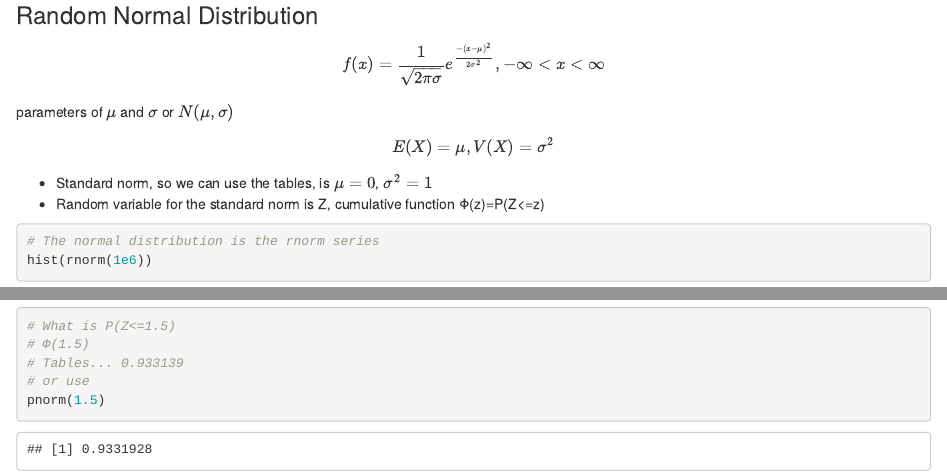
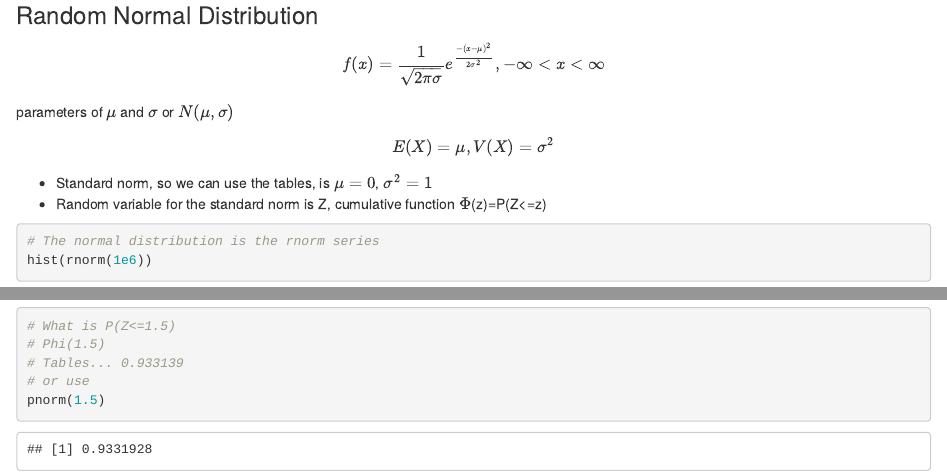
Before and after one commit to MiddelkoopT/Stats-2016-Spring, an R Markdown document (stats-2016-01c-Continuous_Random_Variables.Rmd): the page in a window 1100 px wide, from 4450 px down, and a second part further down, joined at a grey line. Rendered offline with R 4.5, knitr and Pandoc, with nearby package versions; code that draws random numbers runs with fixed seeds of ours.

Commit message:
Remove Unicode

````diff
--- a/stats-2016-01c-Continuous_Random_Variables.Rmd
+++ b/stats-2016-01c-Continuous_Random_Variables.Rmd
@@ -63,14 +63,14 @@ parameters of $\mu$ and $\sigma$ or $N(\mu,\sigma)$
 $$ E(X)=\mu, V(X)=\sigma^2$$
 
 * Standard norm, so we can use the tables, is $\mu=0$, $\sigma^2=1$
-* Random variable for the standard norm is Z, cumulative function Φ(z)=P(Z<=z)
+* Random variable for the standard norm is Z, cumulative function $\Phi$(z)=P(Z<=z)
 
 ```{r}
 # The normal distribution is the rnorm series
 hist(rnorm(1e6))
 
 # What is P(Z<=1.5)
-# Φ(1.5)
+# Phi(1.5)
 # Tables... 0.933139
 # or use
 pnorm(1.5)
````
